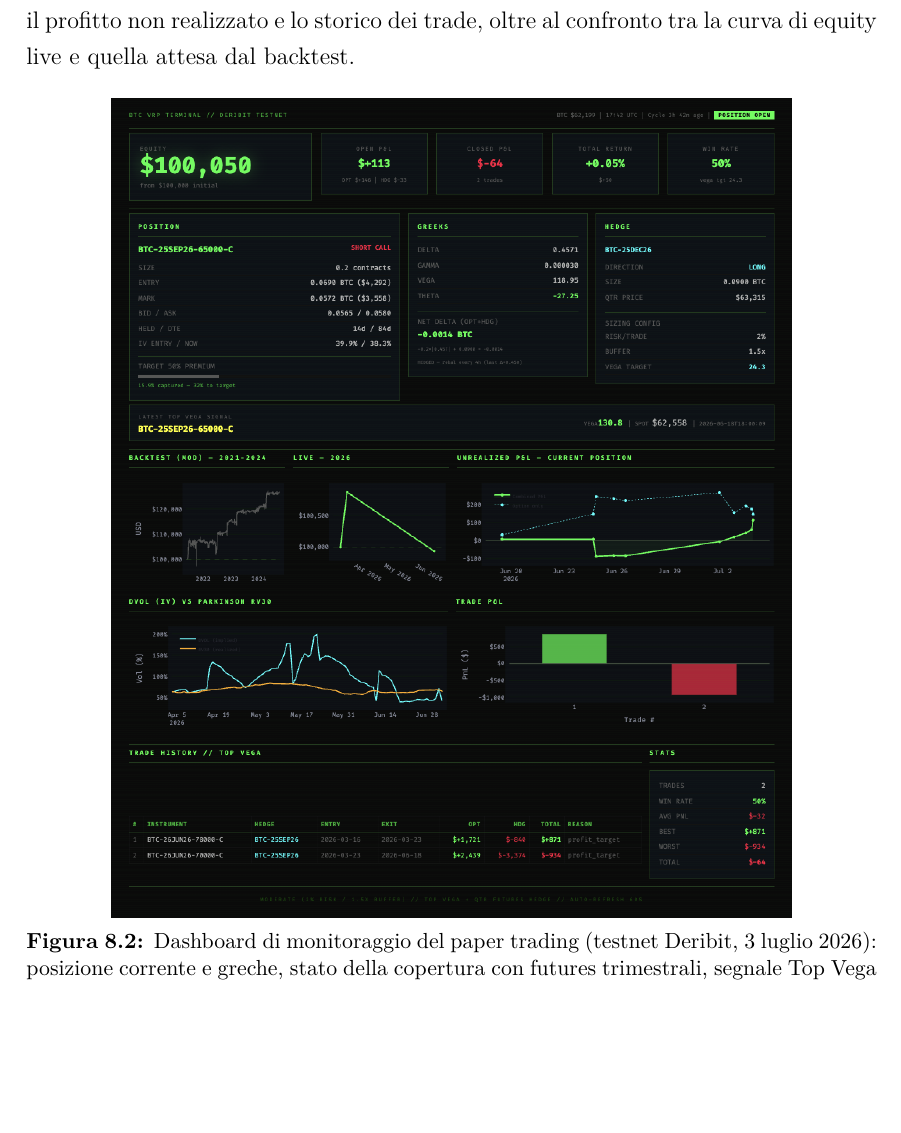
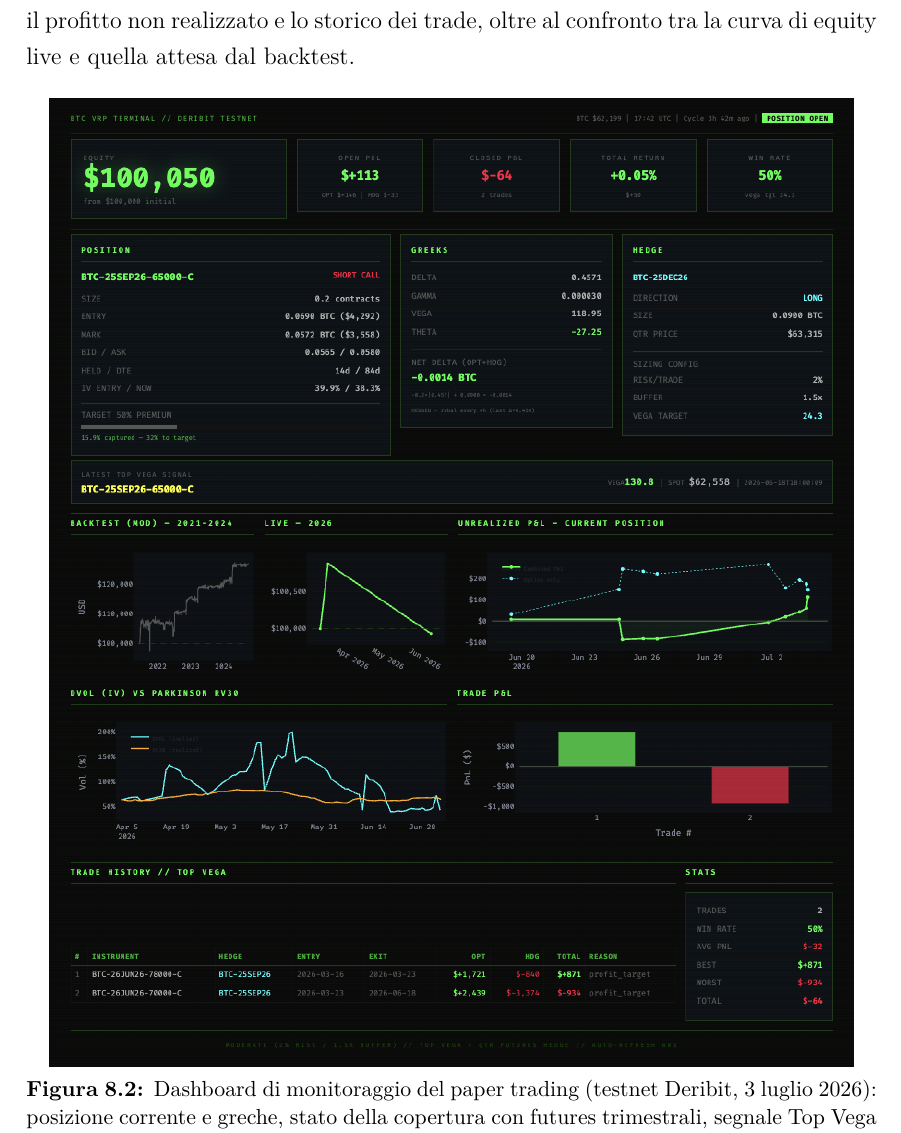
Before and after one commit to giovannibrusco/btc-vrp-strategy, a LaTeX thesis (thesis/main.tex, which reads thesis/chapters/08_paper_trading.tex): part of page 50 of 58, cut so that both start at the same text, the shorter picture padded with empty space. Compiled offline with pdfLaTeX.

Commit message:
Enlarge live paper trading dashboard figure for readability
Co-Authored-By: Claude Sonnet 5 <noreply@anthropic.com>

```diff
--- a/thesis/chapters/08_paper_trading.tex
+++ b/thesis/chapters/08_paper_trading.tex
@@ -104,7 +104,7 @@ quella attesa dal backtest.
 
 \begin{figure}[H]
 \centering
-\includegraphics[width=0.8\textwidth]{figures/screen-dashboard-030702026.png}
+\includegraphics[height=0.72\textheight]{figures/screen-dashboard-030702026.png}
 \caption{Dashboard di monitoraggio del paper trading (testnet Deribit,
 3 luglio 2026): posizione corrente e greche, stato della copertura con
 futures trimestrali, segnale Top Vega più recente, confronto tra curva
```
Also changed, not shown: thesis/main.pdf.
